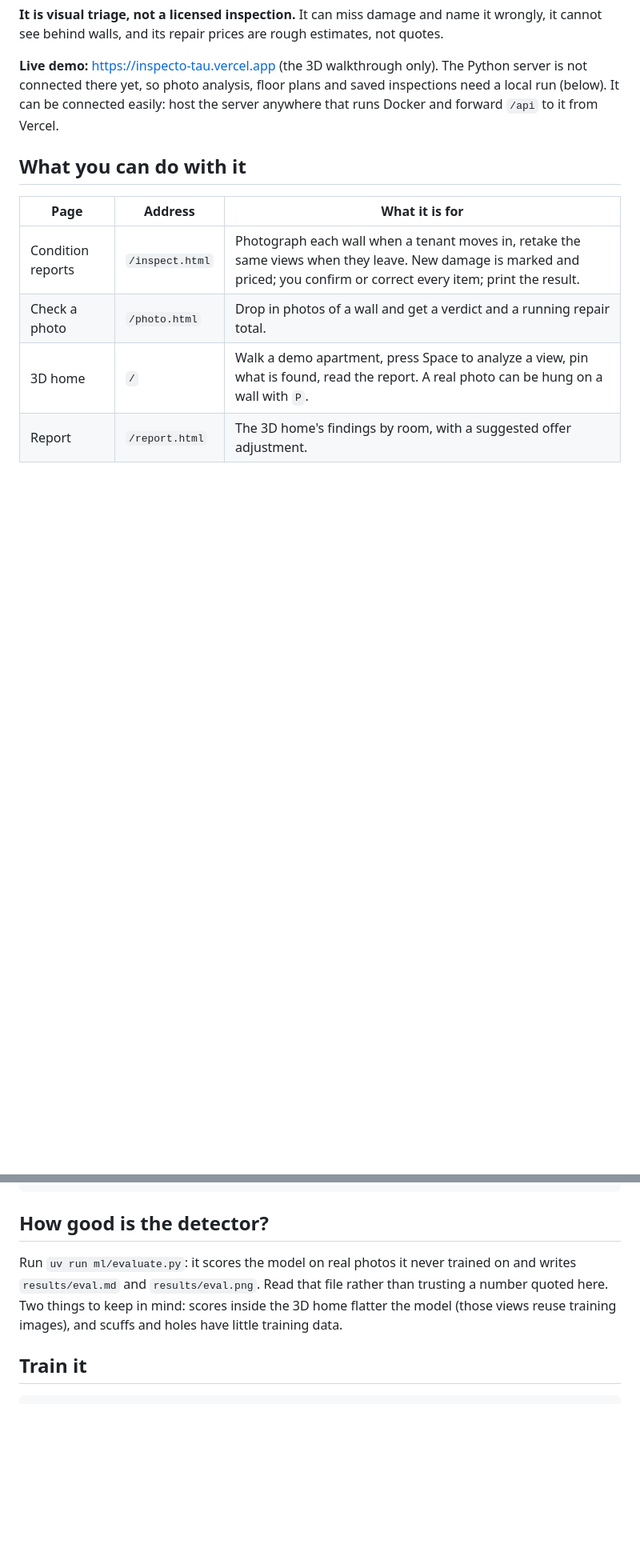
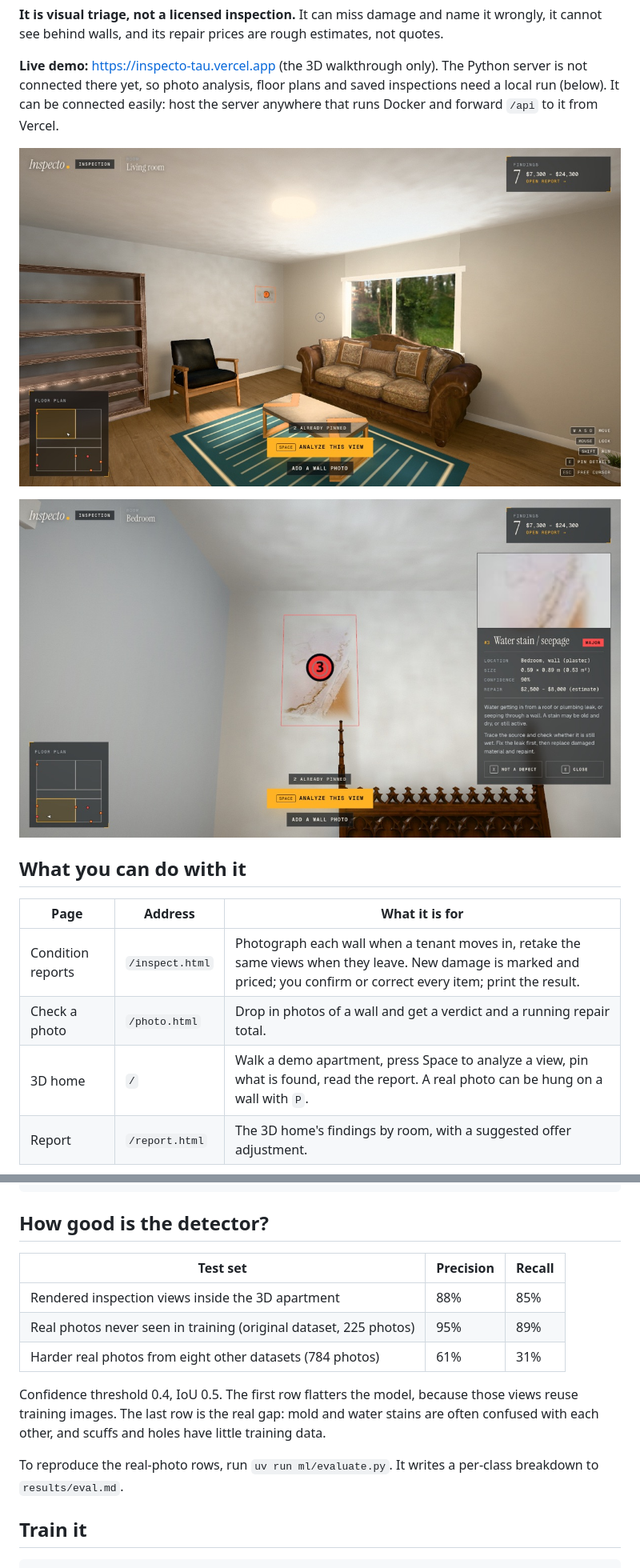
Before and after one commit to Ekagraj/Inspecto, a Markdown page: README.md, 2 parts joined by grey strips. Shown at 80% size. GitHub-like rendering; pictures changed too: docs/finding.jpg (added), docs/living.jpg (added); blank space fills up the shorter version.

Commit message:
Repo cleanup for review: drop working notes, MIT license, README results, screenshots and model download link

```diff
--- a/README.md
+++ b/README.md
@@ -11,6 +11,10 @@ it cannot see behind walls, and its repair prices are rough estimates, not quote
 not connected there yet, so photo analysis, floor plans and saved inspections need a local run
 (below). It can be connected easily: host the server anywhere that runs Docker and forward
 `/api` to it from Vercel.
+
+![Walking the demo apartment](docs/living.jpg)
+
+![A finding pinned on a bedroom wall, with its size and repair estimate](docs/finding.jpg)
 
 ## What you can do with it
 
@@ -59,10 +64,18 @@ Both servers must be running. Tests drive a real browser and the real detector.
 
 ## How good is the detector?
 
-Run `uv run ml/evaluate.py`: it scores the model on real photos it never trained on and
-writes `results/eval.md` and `results/eval.png`. Read that file rather than trusting a
-number quoted here. Two things to keep in mind: scores inside the 3D home flatter the model
-(those views reuse training images), and scuffs and holes have little training data.
+| Test set | Precision | Recall |
+|---|---|---|
+| Rendered inspection views inside the 3D apartment | 88% | 85% |
+| Real photos never seen in training (original dataset, 225 photos) | 95% | 89% |
+| Harder real photos from eight other datasets (784 photos) | 61% | 31% |
+
+Confidence threshold 0.4, IoU 0.5. The first row flatters the model, because those views reuse
+training images. The last row is the real gap: mold and water stains are often confused with
+each other, and scuffs and holes have little training data.
+
+To reproduce the real-photo rows, run `uv run ml/evaluate.py`. It writes a per-class
+breakdown to `results/eval.md`.
 
 ## Train it
 
```
Also changed, not shown: other parts of README.md (+4 -3 lines), ARCHITECTURE.md (+3 -3 lines), NEXT_STEPS.md (deleted, +0 -254 lines), TODO.md (deleted, +0 -178 lines), 5 other files.
